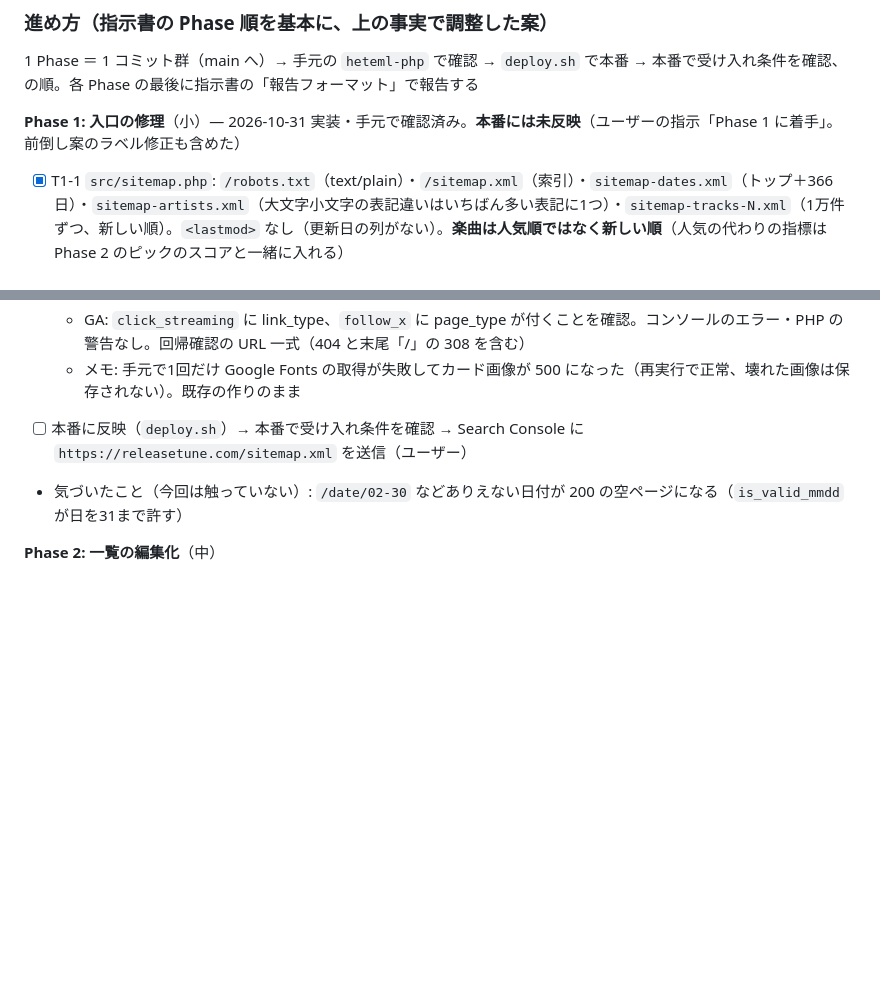
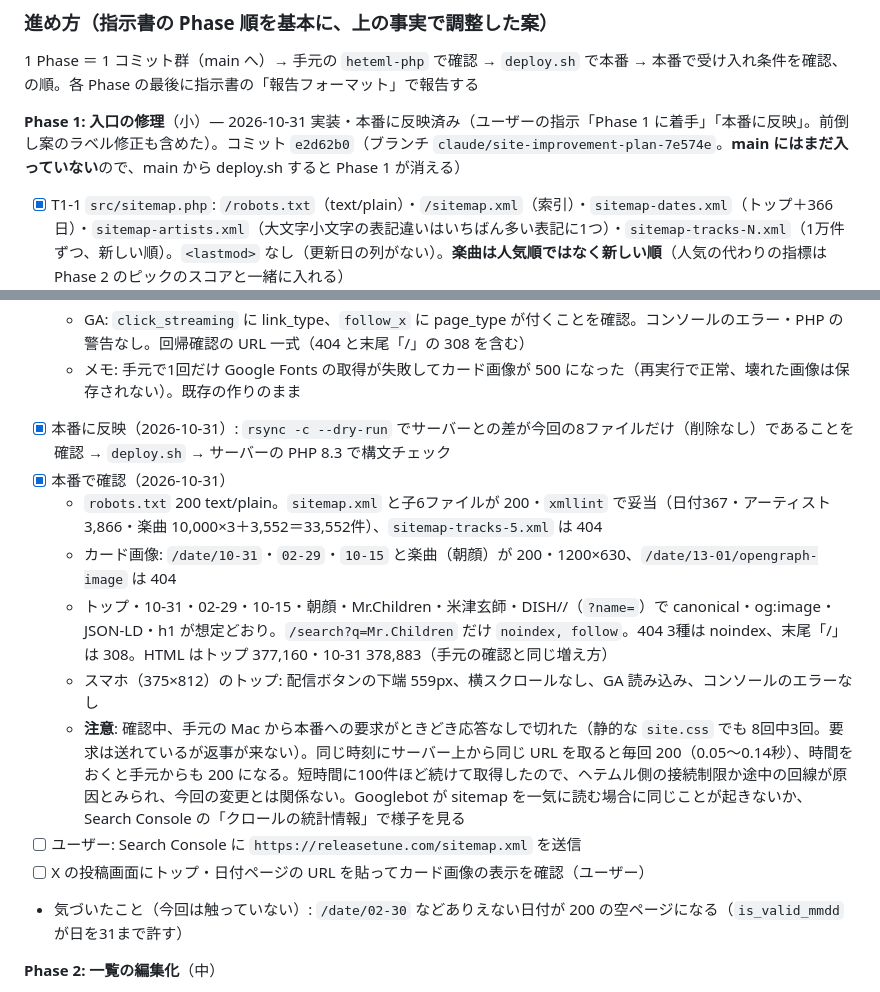
Before and after one commit to mincsnet/releasetune, a Markdown page: tasks/todo.md, 2 parts joined by grey strips. Rendered like a GitHub page; blank space fills up the shorter version.

Commit message:
docs: Phase 1 の本番反映と確認結果を記録
Co-Authored-By: Claude Opus 5.5 <noreply@anthropic.com>

```diff
--- a/tasks/todo.md
+++ b/tasks/todo.md
@@ -41,7 +41,7 @@
 ### 進め方（指示書の Phase 順を基本に、上の事実で調整した案）
 1 Phase ＝ 1 コミット群（main へ）→ 手元の `heteml-php` で確認 → `deploy.sh` で本番 → 本番で受け入れ条件を確認、の順。各 Phase の最後に指示書の「報告フォーマット」で報告する
 
-**Phase 1: 入口の修理**（小）— 2026-10-31 実装・手元で確認済み。**本番には未反映**（ユーザーの指示「Phase 1 に着手」。前倒し案のラベル修正も含めた）
+**Phase 1: 入口の修理**（小）— 2026-10-31 実装・本番に反映済み（ユーザーの指示「Phase 1 に着手」「本番に反映」。前倒し案のラベル修正も含めた）。コミット `e2d62b0`（ブランチ `claude/site-improvement-plan-7e574e`。**main にはまだ入っていない**ので、main から deploy.sh すると Phase 1 が消える）
 - [x] T1-1 `src/sitemap.php`: `/robots.txt`（text/plain）・`/sitemap.xml`（索引）・`sitemap-dates.xml`（トップ＋366日）・`sitemap-artists.xml`（大文字小文字の表記違いはいちばん多い表記に1つ）・`sitemap-tracks-N.xml`（1万件ずつ、新しい順）。`<lastmod>` なし（更新日の列がない）。**楽曲は人気順ではなく新しい順**（人気の代わりの指標は Phase 2 のピックのスコアと一緒に入れる）
 - [x] T1-2 `/date/MM-DD/opengraph-image`（`og_image.php` の描画を楽曲・日付で共用に。左に注目曲のジャケット、右に「この日にリリースされた96曲」「10月31日」「アーティスト「曲名」」）。トップは今日の日付の画像を指す。og:image・twitter:image に width/height・type・alt
 - [x] T1-3 JSON-LD: 楽曲 `MusicRecording`＋`BreadcrumbList`（Release Tune › 10月31日 › 曲名）、日付・トップ `ItemList`（ページの並びの先頭10曲）、アーティスト `MusicGroup`＋`ItemList`（新しい順に100曲まで。画像はジャケットなので付けない）。曲名・アーティスト・発売日・ジャケット・URL だけを書く
@@ -58,7 +58,15 @@
   - シェア文: JULEPS（デビュー）・Da-iCE「恋ごころ」（10周年）・ケツメイシ（当日・通常）・朝顔（当日以外）を実ページのボタンで確認。Threads は同じ文面でタグ1つ
   - GA: `click_streaming` に link_type、`follow_x` に page_type が付くことを確認。コンソールのエラー・PHP の警告なし。回帰確認の URL 一式（404 と末尾「/」の 308 を含む）
   - メモ: 手元で1回だけ Google Fonts の取得が失敗してカード画像が 500 になった（再実行で正常、壊れた画像は保存されない）。既存の作りのまま
-- [ ] 本番に反映（`deploy.sh`）→ 本番で受け入れ条件を確認 → Search Console に `https://releasetune.com/sitemap.xml` を送信（ユーザー）
+- [x] 本番に反映（2026-10-31）: `rsync -c --dry-run` でサーバーとの差が今回の8ファイルだけ（削除なし）であることを確認 → `deploy.sh` → サーバーの PHP 8.3 で構文チェック
+- [x] 本番で確認（2026-10-31）
+  - `robots.txt` 200 text/plain。`sitemap.xml` と子6ファイルが 200・`xmllint` で妥当（日付367・アーティスト3,866・楽曲 10,000×3＋3,552＝33,552件）、`sitemap-tracks-5.xml` は 404
+  - カード画像: `/date/10-31`・`02-29`・`10-15` と楽曲（朝顔）が 200・1200×630、`/date/13-01/opengraph-image` は 404
+  - トップ・10-31・02-29・10-15・朝顔・Mr.Children・米津玄師・DISH//（`?name=`）で canonical・og:image・JSON-LD・h1 が想定どおり。`/search?q=Mr.Children` だけ `noindex, follow`。404 3種は noindex、末尾「/」は 308。HTML はトップ 377,160・10-31 378,883（手元の確認と同じ増え方）
+  - スマホ（375×812）のトップ: 配信ボタンの下端 559px、横スクロールなし、GA 読み込み、コンソールのエラーなし
+  - **注意**: 確認中、手元の Mac から本番への要求がときどき応答なしで切れた（静的な `site.css` でも 8回中3回。要求は送れているが返事が来ない）。同じ時刻にサーバー上から同じ URL を取ると毎回 200（0.05〜0.14秒）、時間をおくと手元からも 200 になる。短時間に100件ほど続けて取得したので、ヘテムル側の接続制限か途中の回線が原因とみられ、今回の変更とは関係ない。Googlebot が sitemap を一気に読む場合に同じことが起きないか、Search Console の「クロールの統計情報」で様子を見る
+- [ ] ユーザー: Search Console に `https://releasetune.com/sitemap.xml` を送信
+- [ ] X の投稿画面にトップ・日付ページの URL を貼ってカード画像の表示を確認（ユーザー）
 - 気づいたこと（今回は触っていない）: `/date/02-30` などありえない日付が 200 の空ページになる（`is_valid_mmdd` が日を31まで許す）
 
 **Phase 2: 一覧の編集化**（中）
```
